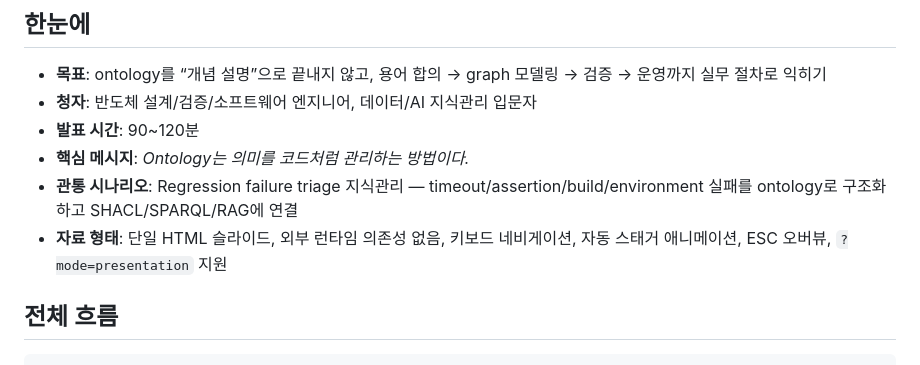
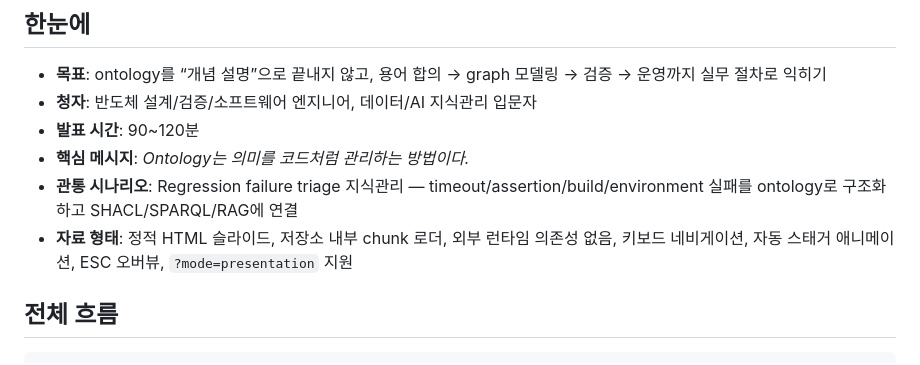
Before and after one commit to ljd6805/seminar_ai_ontology, a Markdown page: README.md, the part around the change. Rendered like a GitHub page.

Commit message:
Update README slide format note

```diff
--- a/README.md
+++ b/README.md
@@ -27,7 +27,7 @@
 - **발표 시간**: 90~120분
 - **핵심 메시지**: *Ontology는 의미를 코드처럼 관리하는 방법이다.*
 - **관통 시나리오**: Regression failure triage 지식관리 — timeout/assertion/build/environment 실패를 ontology로 구조화하고 SHACL/SPARQL/RAG에 연결
-- **자료 형태**: 단일 HTML 슬라이드, 외부 런타임 의존성 없음, 키보드 네비게이션, 자동 스태거 애니메이션, ESC 오버뷰, `?mode=presentation` 지원
+- **자료 형태**: 정적 HTML 슬라이드, 저장소 내부 chunk 로더, 외부 런타임 의존성 없음, 키보드 네비게이션, 자동 스태거 애니메이션, ESC 오버뷰, `?mode=presentation` 지원
 
 ## 전체 흐름
 
```
